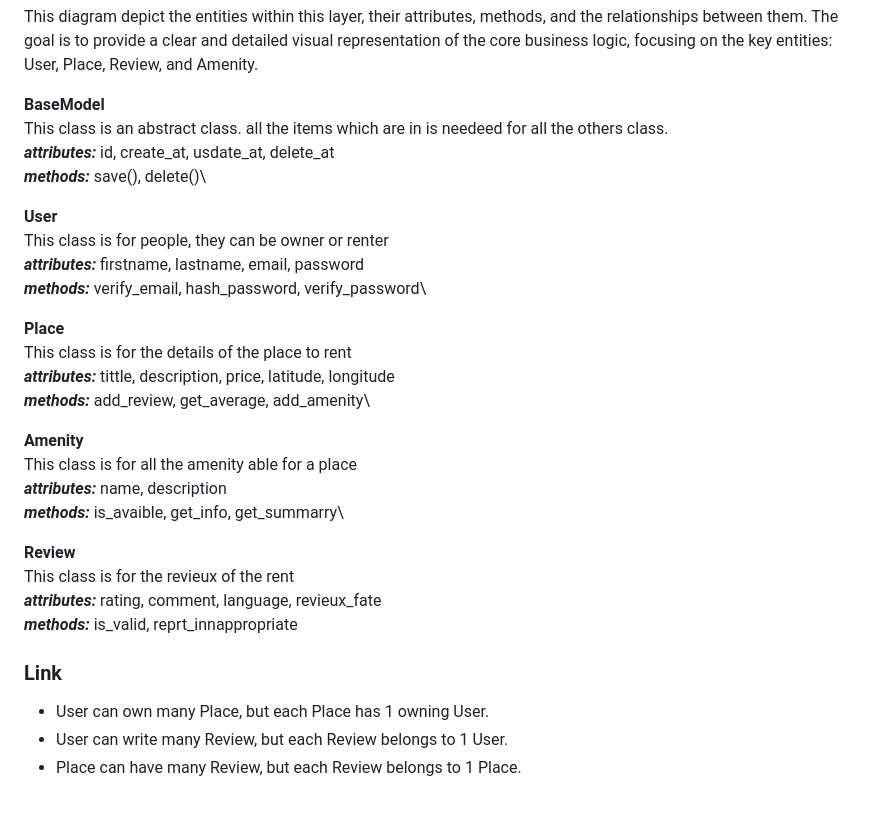
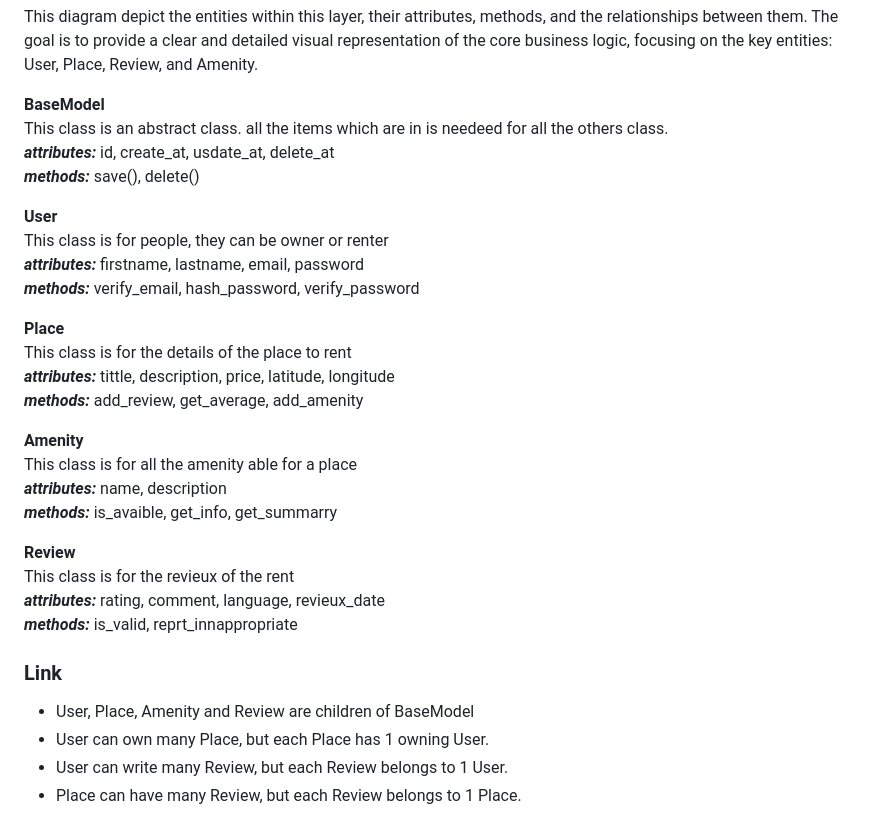
Before and after one commit to CecileLAROCHE/holbertonschool-hbnb, a Markdown page: Part 1/Technical_Document.md, the part around the change printed below. Drawn GitHub-style.

```diff
--- a/Part 1/Technical_Document.md
+++ b/Part 1/Technical_Document.md
@@ -66,30 +66,31 @@ This diagram depict the entities within this layer, their attributes, methods, a
 **BaseModel**\
 This class is an abstract class. all the items which are in is needeed for all the others class.\
 ***attributes:*** id, create_at, usdate_at, delete_at\
-***methods:*** save(), delete()\
+***methods:*** save(), delete()
 
 **User**\
 This class is for people, they can be owner or renter\
 ***attributes:*** firstname, lastname, email, password\
-***methods:*** verify_email, hash_password, verify_password\
+***methods:*** verify_email, hash_password, verify_password
 
 **Place**\
 This class is for the details of the place to rent\
 ***attributes:*** tittle, description, price, latitude, longitude\
-***methods:*** add_review, get_average, add_amenity\
+***methods:*** add_review, get_average, add_amenity
 
 **Amenity**\
 This class is for all the amenity able for a place\
 ***attributes:*** name, description\
-***methods:*** is_avaible, get_info, get_summarry\
+***methods:*** is_avaible, get_info, get_summarry
 
 **Review**\
 This class is for the revieux of the rent\
-***attributes:*** rating, comment, language, revieux_fate\
+***attributes:*** rating, comment, language, revieux_date\
 ***methods:*** is_valid, reprt_innappropriate
 
 ### Link
 
+* User, Place, Amenity and Review are children of BaseModel
 * User can own many Place, but each Place has 1 owning User.
 * User can write many Review, but each Review belongs to 1 User.
 * Place can have many Review, but each Review belongs to 1 Place.
```
Also changed, not shown: other parts of Part 1/Technical_Document.md (+27 -27 lines).
